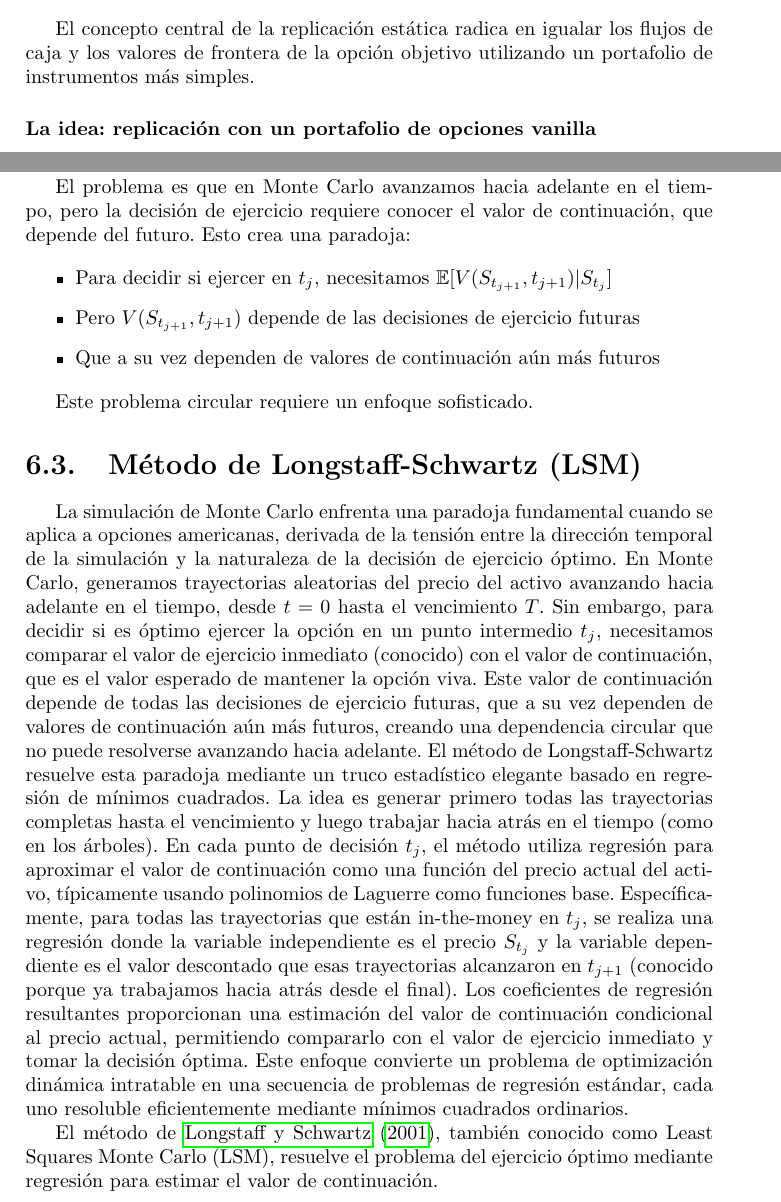
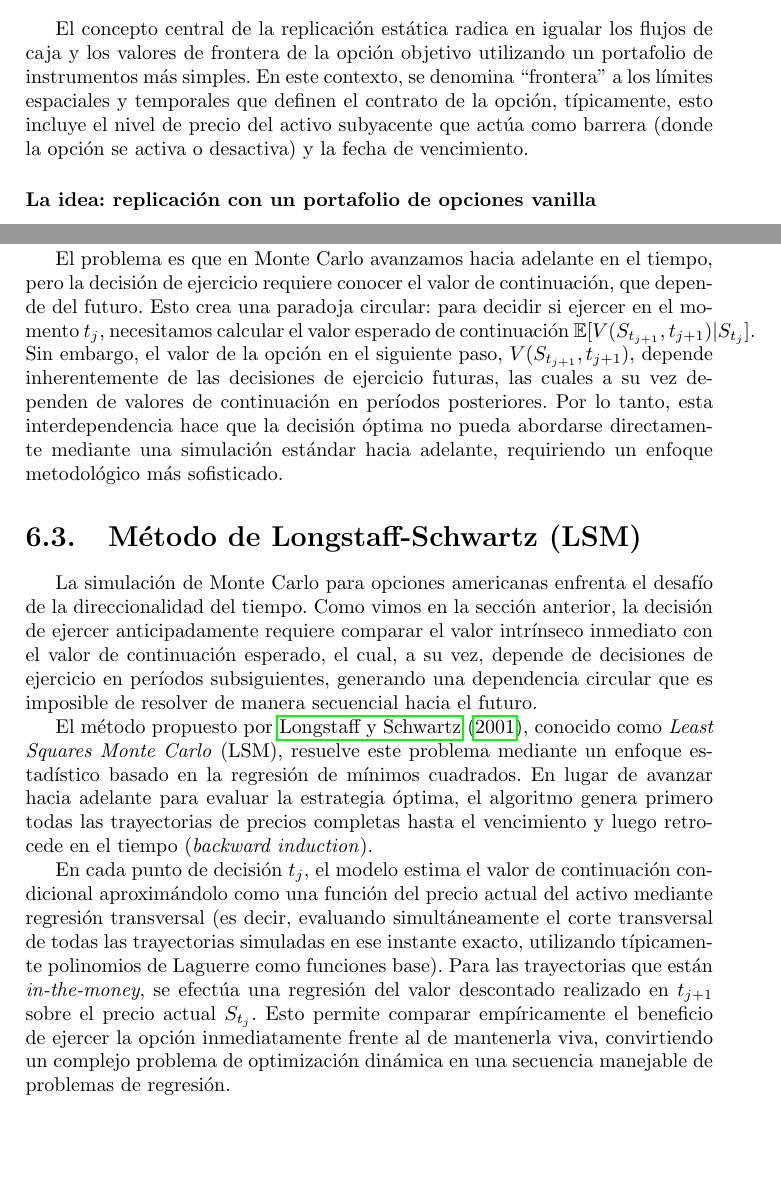
Before and after one commit to ChachoPacho/Simulation_and_Discretization_Techniques_for_the_Evaluation_of_Barrier_Options, a LaTeX thesis (code/main.tex, which reads code/03_metodos_valoracion/monte_carlo.tex, code/03_metodos_valoracion/static_replication.tex): two parts of pages 69 and 76 of 118 before the commit and two parts of pages 69 and 77 of 119 after it, joined at a grey line, cut so that both start at the same text, the shorter picture padded with empty space. Compiled offline with pdfLaTeX.

Commit message:
fix: last corrections Patricia

```diff
--- a/code/03_metodos_valoracion/monte_carlo.tex
+++ b/code/03_metodos_valoracion/monte_carlo.tex
@@ -79,21 +79,15 @@ En cada paso se verifica si $S_{t_j}$ ha cruzado la barrera $H$:
 
 Para opciones americanas, el desafío es determinar la estrategia de ejercicio óptima. En cada punto de decisión $t_j$, necesitamos saber si es óptimo ejercer o continuar.
 
-El problema es que en Monte Carlo avanzamos hacia adelante en el tiempo, pero la decisión de ejercicio requiere conocer el valor de continuación, que depende del futuro. Esto crea una paradoja:
-
-\begin{itemize}
-    \item Para decidir si ejercer en $t_j$, necesitamos $\mathbb{E}[V(S_{t_{j+1}}, t_{j+1}) | S_{t_j}]$
-    \item Pero $V(S_{t_{j+1}}, t_{j+1})$ depende de las decisiones de ejercicio futuras
-    \item Que a su vez dependen de valores de continuación aún más futuros
-\end{itemize}
-
-Este problema circular requiere un enfoque sofisticado.
+El problema es que en Monte Carlo avanzamos hacia adelante en el tiempo, pero la decisión de ejercicio requiere conocer el valor de continuación, que depende del futuro. Esto crea una paradoja circular: para decidir si ejercer en el momento $t_j$, necesitamos calcular el valor esperado de continuación $\mathbb{E}[V(S_{t_{j+1}}, t_{j+1}) | S_{t_j}]$. Sin embargo, el valor de la opción en el siguiente paso, $V(S_{t_{j+1}}, t_{j+1})$, depende inherentemente de las decisiones de ejercicio futuras, las cuales a su vez dependen de valores de continuación en períodos posteriores. Por lo tanto, esta interdependencia hace que la decisión óptima no pueda abordarse directamente mediante una simulación estándar hacia adelante, requiriendo un enfoque metodológico más sofisticado.
 
 \section{Método de Longstaff-Schwartz (LSM)}
 
-La simulación de Monte Carlo enfrenta una paradoja fundamental cuando se aplica a opciones americanas, derivada de la tensión entre la dirección temporal de la simulación y la naturaleza de la decisión de ejercicio óptimo. En Monte Carlo, generamos trayectorias aleatorias del precio del activo avanzando hacia adelante en el tiempo, desde $t=0$ hasta el vencimiento $T$. Sin embargo, para decidir si es óptimo ejercer la opción en un punto intermedio $t_j$, necesitamos comparar el valor de ejercicio inmediato (conocido) con el valor de continuación, que es el valor esperado de mantener la opción viva. Este valor de continuación depende de todas las decisiones de ejercicio futuras, que a su vez dependen de valores de continuación aún más futuros, creando una dependencia circular que no puede resolverse avanzando hacia adelante. El método de Longstaff-Schwartz resuelve esta paradoja mediante un truco estadístico elegante basado en regresión de mínimos cuadrados. La idea es generar primero todas las trayectorias completas hasta el vencimiento y luego trabajar hacia atrás en el tiempo (como en los árboles). En cada punto de decisión $t_j$, el método utiliza regresión para aproximar el valor de continuación como una función del precio actual del activo, típicamente usando polinomios de Laguerre como funciones base. Específicamente, para todas las trayectorias que están in-the-money en $t_j$, se realiza una regresión donde la variable independiente es el precio $S_{t_j}$ y la variable dependiente es el valor descontado que esas trayectorias alcanzaron en $t_{j+1}$ (conocido porque ya trabajamos hacia atrás desde el final). Los coeficientes de regresión resultantes proporcionan una estimación del valor de continuación condicional al precio actual, permitiendo compararlo con el valor de ejercicio inmediato y tomar la decisión óptima. Este enfoque convierte un problema de optimización dinámica intratable en una secuencia de problemas de regresión estándar, cada uno resoluble eficientemente mediante mínimos cuadrados ordinarios.
+La simulación de Monte Carlo para opciones americanas enfrenta el desafío de la direccionalidad del tiempo. Como vimos en la sección anterior, la decisión de ejercer anticipadamente requiere comparar el valor intrínseco inmediato con el valor de continuación esperado, el cual, a su vez, depende de decisiones de ejercicio en períodos subsiguientes, generando una dependencia circular que es imposible de resolver de manera secuencial hacia el futuro.
 
-El método de \cite{longstaff2001valuing}, también conocido como Least Squares Monte Carlo (LSM), resuelve el problema del ejercicio óptimo mediante regresión para estimar el valor de continuación.
+El método propuesto por \cite{longstaff2001valuing}, conocido como \textit{Least Squares Monte Carlo} (LSM), resuelve este problema mediante un enfoque estadístico basado en la regresión de mínimos cuadrados. En lugar de avanzar hacia adelante para evaluar la estrategia óptima, el algoritmo genera primero todas las trayectorias de precios completas hasta el vencimiento y luego retrocede en el tiempo (\textit{backward induction}).
+
+En cada punto de decisión $t_j$, el modelo estima el valor de continuación condicional aproximándolo como una función del precio actual del activo mediante regresión transversal (es decir, evaluando simultáneamente el corte transversal de todas las trayectorias simuladas en ese instante exacto, utilizando típicamente polinomios de Laguerre como funciones base). Para las trayectorias que están \textit{in-the-money}, se efectúa una regresión del valor descontado realizado en $t_{j+1}$ sobre el precio actual $S_{t_j}$. Esto permite comparar empíricamente el beneficio de ejercer la opción inmediatamente frente al de mantenerla viva, convirtiendo un complejo problema de optimización dinámica en una secuencia manejable de problemas de regresión.
 
 \subsection{Idea Central}
 
--- a/code/03_metodos_valoracion/static_replication.tex
+++ b/code/03_metodos_valoracion/static_replication.tex
@@ -7,7 +7,7 @@ Esta técnica se fundamenta en los supuestos estándar de la teoría de valoraci
 
 \section{Concepto de Replicación Estática}
 
-El concepto central de la replicación estática radica en igualar los flujos de caja y los valores de frontera de la opción objetivo utilizando un portafolio de instrumentos más simples.
+El concepto central de la replicación estática radica en igualar los flujos de caja y los valores de frontera de la opción objetivo utilizando un portafolio de instrumentos más simples. En este contexto, se denomina ``frontera'' a los límites espaciales y temporales que definen el contrato de la opción, típicamente, esto incluye el nivel de precio del activo subyacente que actúa como barrera (donde la opción se activa o desactiva) y la fecha de vencimiento.
 
 \subsubsection*{La idea: replicación con un portafolio de opciones vanilla}
 
```
Also changed, not shown: code/04_implementations/adaptative_mesh.tex (+10 -5 lines), code/03_metodos_valoracion/static_replication.tex (10 more changed lines), 1 other file.
